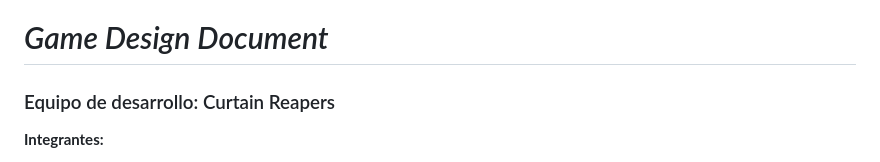
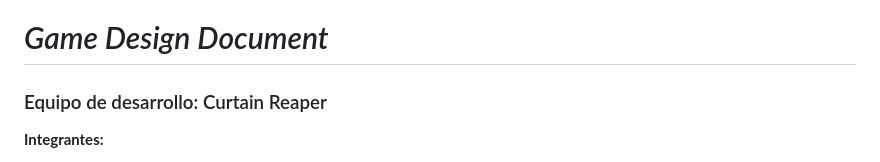
Before and after one commit to IzanDeVegaLopez/CrazyPawPals, a Markdown page: README.md, the part around the change. Drawn GitHub-style.

Commit message:
nombre del equipo sin s

```diff
--- a/README.md
+++ b/README.md
@@ -4,7 +4,7 @@
 
 ---
 # *Game Design Document*
-### Equipo de desarrollo: Curtain Reapers
+### Equipo de desarrollo: Curtain Reaper
 
 **Integrantes:**
 - Izan de Vega López
```
